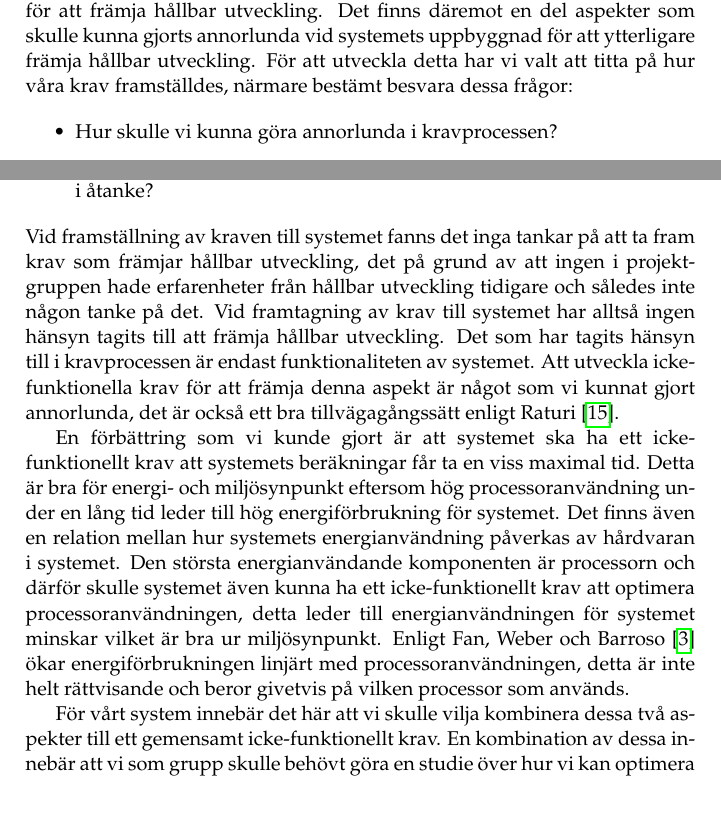
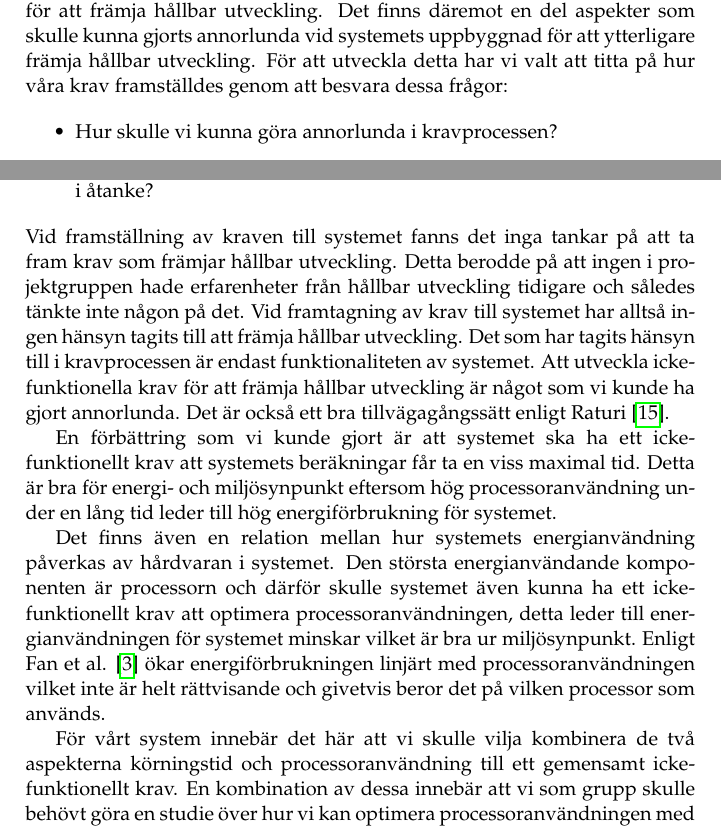
Before and after one commit to PUM-9/kandidatrapport, a LaTeX thesis (demophd.tex, which reads discussion.tex): two parts of page 31 of 45, joined at a grey line, cut so that both start at the same text, the shorter picture padded with empty space. Compiled offline with pdfLaTeX.

Commit message:
Spelling and small fixes to sustainability parts

```diff
--- a/discussion.tex
+++ b/discussion.tex
@@ -78,20 +78,22 @@ Ett system för 3D-kopiering har många positiva effekter på samhället. System
 Det finns dessutom relaterade studier som visar att det blir billigare att skriva ut en produkt i en 3D-skrivare istället för att köpa en fabrikstillverkad \cite{wittbrodt2013life}. Det här främjar samhället i positiv beaktning eftersom det helt enkelt blir billigare för konsumenter att införskaffa sig de produkter de önskar.
 
 \subsection{Specifika förbättringspunkter till vårat system}
-Vårt system för 3D-kopiering är som tidigare nämnts ett generellt bra system för att främja hållbar utveckling. Det finns däremot en del aspekter som skulle kunna gjorts annorlunda vid systemets uppbyggnad för att ytterligare främja hållbar utveckling. För att utveckla detta har vi valt att titta på hur våra krav framställdes, närmare bestämt besvara dessa frågor:
+Vårt system för 3D-kopiering är som tidigare nämnts ett generellt bra system för att främja hållbar utveckling. Det finns däremot en del aspekter som skulle kunna gjorts annorlunda vid systemets uppbyggnad för att ytterligare främja hållbar utveckling. För att utveckla detta har vi valt att titta på hur våra krav framställdes genom att besvara dessa frågor:
 
 \begin{itemize}
 	\item Hur skulle vi kunna göra annorlunda i kravprocessen?
 	\item Vad har vi tagit hänsyn till i kravprocessen?
 	\item Hur kan vi bedöma de krav vi satt på systemet med hållbar utveckling i åtanke?
 \end{itemize}
-Vid framställning av kraven till systemet fanns det inga tankar på att ta fram krav som främjar hållbar utveckling, det på grund av att ingen i projektgruppen hade erfarenheter från hållbar utveckling tidigare och således inte någon tanke på det. Vid framtagning av krav till systemet har alltså ingen hänsyn tagits till att främja hållbar utveckling. Det som har tagits hänsyn till i kravprocessen är endast funktionaliteten av systemet. Att utveckla icke-funktionella krav för att främja denna aspekt är något som vi kunnat gjort annorlunda, det är också ett bra tillvägagångssätt enligt Raturi \cite{raturi2014developing}.
+Vid framställning av kraven till systemet fanns det inga tankar på att ta fram krav som främjar hållbar utveckling. Detta berodde på att ingen i projektgruppen hade erfarenheter från hållbar utveckling tidigare och således tänkte inte någon på det. Vid framtagning av krav till systemet har alltså ingen hänsyn tagits till att främja hållbar utveckling. Det som har tagits hänsyn till i kravprocessen är endast funktionaliteten av systemet. Att utveckla icke-funktionella krav för att främja hållbar utveckling är något som vi kunde ha gjort annorlunda. Det är också ett bra tillvägagångssätt enligt Raturi \cite{raturi2014developing}.
 
-En förbättring som vi kunde gjort är att systemet ska ha ett icke-funktionellt krav att systemets beräkningar får ta en viss maximal tid. Detta är bra för energi- och miljösynpunkt eftersom hög processoranvändning under en lång tid leder till hög energiförbrukning för systemet. Det finns även en relation mellan hur systemets energianvändning påverkas av hårdvaran i systemet. Den största energianvändande komponenten är processorn och därför skulle systemet även kunna ha ett icke-funktionellt krav att optimera processoranvändningen, detta leder till energianvändningen för systemet minskar vilket är bra ur miljösynpunkt. Enligt Fan, Weber och Barroso \cite{fan2007power} ökar energiförbrukningen linjärt med processoranvändningen, detta är inte helt rättvisande och beror givetvis på vilken processor som används.
+En förbättring som vi kunde gjort är att systemet ska ha ett icke-funktionellt krav att systemets beräkningar får ta en viss maximal tid. Detta är bra för energi- och miljösynpunkt eftersom hög processoranvändning under en lång tid leder till hög energiförbrukning för systemet.
 
-För vårt system innebär det här att vi skulle vilja kombinera dessa två aspekter till ett gemensamt icke-funktionellt krav. En kombination av dessa innebär att vi som grupp skulle behövt göra en studie över hur vi kan optimera processoranvändningen med avseende på energiförbrukning samtidigt som systemet inte får för lång körtid. Det optimala ur energisparningssynpunkt kanske skulle vara att låta systemet använda 70\% av processorn och istället få lite längre körtid. Detta är någonting som vi skulle kunna undersökt i förstudiefasen för senare användning till kravprocessen.
+Det finns även en relation mellan hur systemets energianvändning påverkas av hårdvaran i systemet. Den största energianvändande komponenten är processorn och därför skulle systemet även kunna ha ett icke-funktionellt krav att optimera processoranvändningen, detta leder till energianvändningen för systemet minskar vilket är bra ur miljösynpunkt. Enligt Fan et al. \cite{fan2007power} ökar energiförbrukningen linjärt med processoranvändningen vilket inte är helt rättvisande och givetvis beror det på vilken processor som används.
 
-För att bedöma de krav som vi har med hållbar utveckling i åtanke kommer endast de krav som inte har med kärnfunktionaliteten att göra bedömas, eftersom de är nödvändiga för systemets funktionalitet. Andra krav bedöms ur energisynpunkt, om koden är tillräckligt optimerad för att uppfylla kravet eller om det blir för tungt beräkningsmässigt som gör att kravet inte uppfylls. Det skulle även vara möjligt att sätta upp icke-funktionella krav med avseende på det sociala området som gör att användaren känner sig tillfredsställd med produkten och på så vis underhåller samhället. Detta bedöms genom att testa systemet med några användare och se huruvida det uppfyller användarens förväntningar eller inte.
+För vårt system innebär det här att vi skulle vilja kombinera de två aspekterna körningstid och processoranvändning till ett gemensamt icke-funktionellt krav. En kombination av dessa innebär att vi som grupp skulle behövt göra en studie över hur vi kan optimera processoranvändningen med avseende på energiförbrukning samtidigt som systemet inte får för lång körtid. Det optimala ur energisparningssynpunkt kanske skulle vara att låta systemet använda 70 \% av processorn och istället få lite längre körtid. Detta är någonting som vi skulle kunna undersökt i förstudiefasen för senare användning till kravprocessen.
+
+För att bedöma de krav som vi har med hållbar utveckling i åtanke kommer endast de krav som inte har med kärnfunktionaliteten att göra bedömas, eftersom de är nödvändiga för systemets funktionalitet. Andra krav bedöms ur energisynpunkt, det vill säga om koden är tillräckligt optimerad för att uppfylla kravet eller om det blir för tungt beräkningsmässigt som gör att kravet inte uppfylls. Det skulle även vara möjligt att sätta upp icke-funktionella krav med avseende på det sociala området som gör att användaren känner sig tillfredsställd med produkten och på så vis bidrar till samhället. Detta bedöms genom att testa systemet med några användare och se huruvida det uppfyller användarens förväntningar eller inte.
 
 %%%%%%%%%%%%%%%%%%%%%%%%%%%%%%%%%%%%%%%%%%%%%%%%%%%%%%%%%%%%%%%%%%%%%%
 %%% lorem.tex ends here
```
Also changed, not shown: theory.tex (+1 -1 lines), discussion.tex (2 more changed lines).
